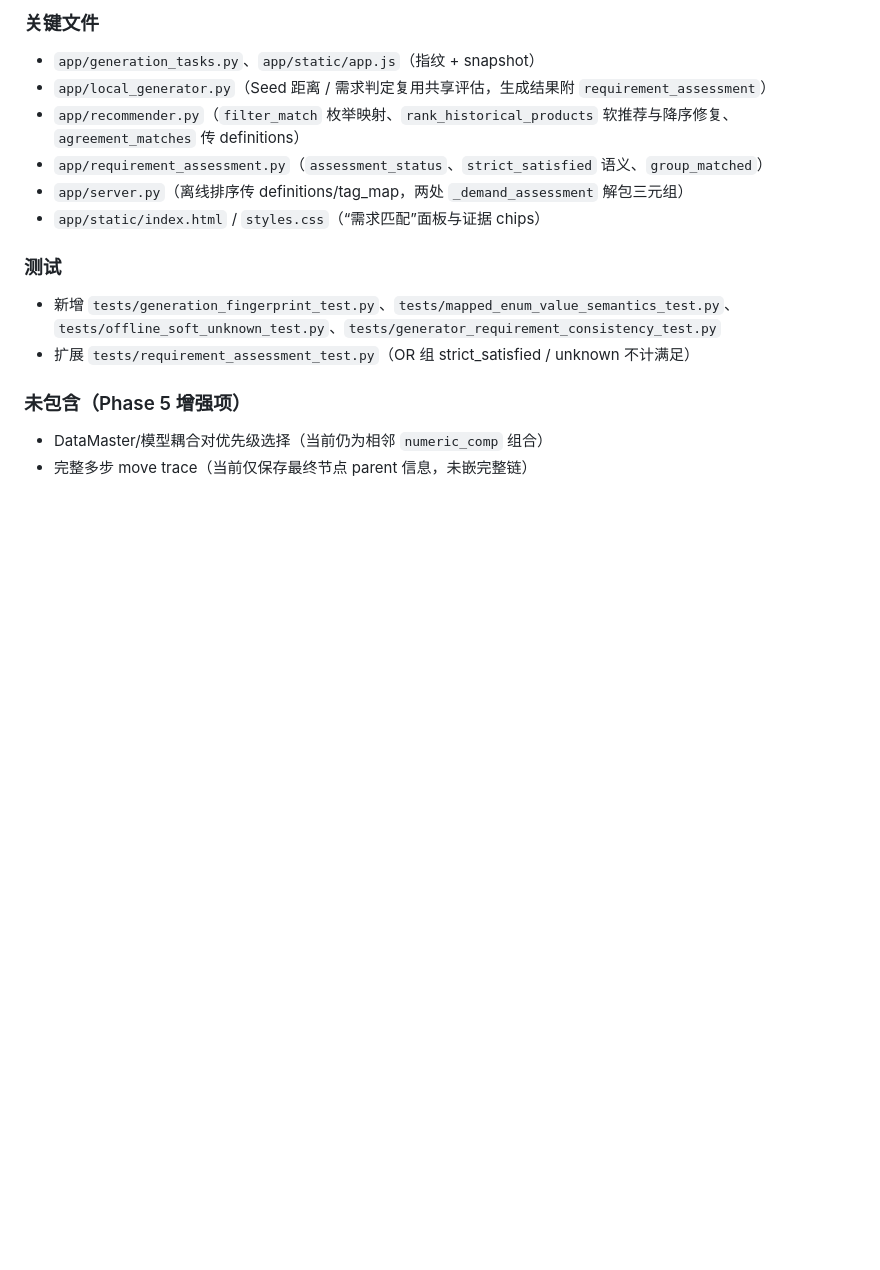
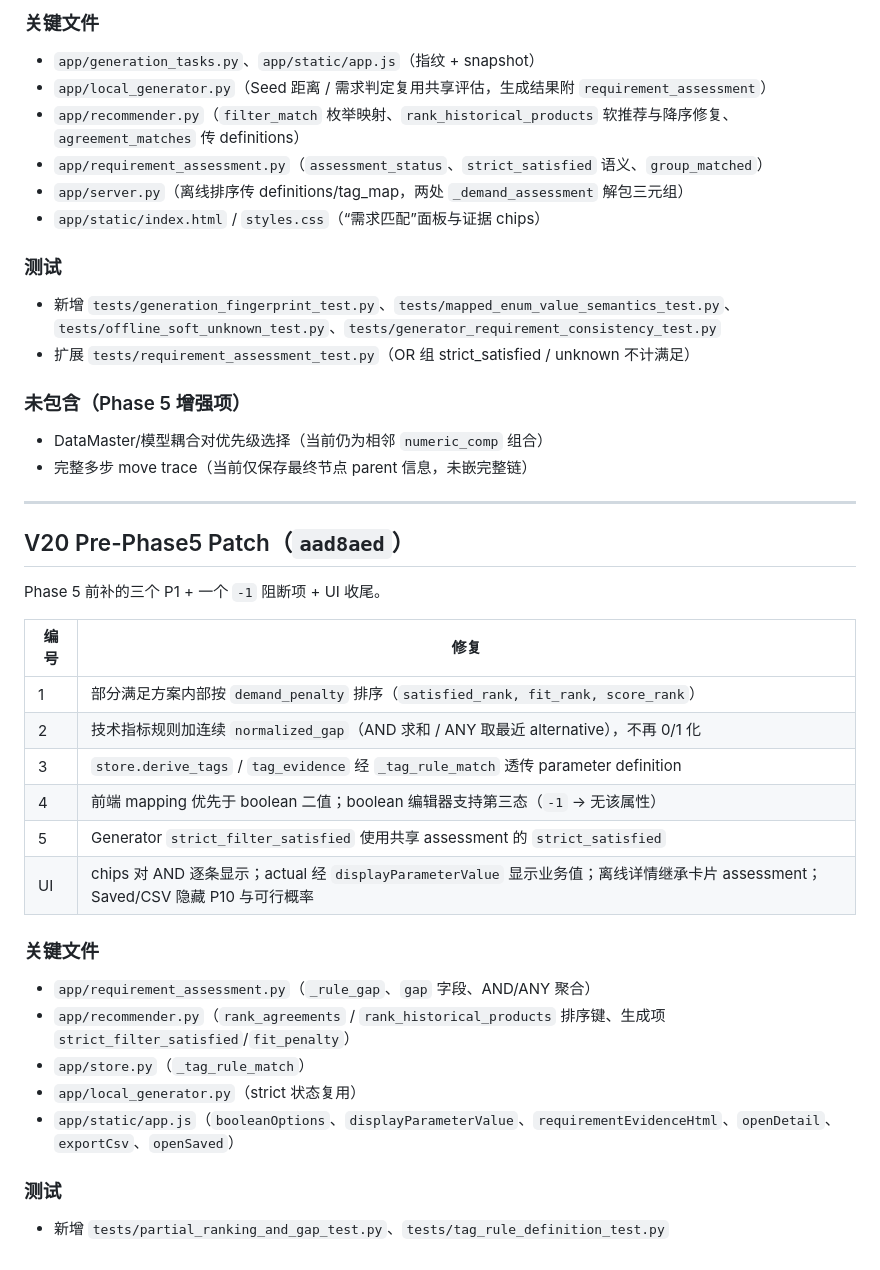
Before and after one commit to RogerRuben/recommend_prototype, a Markdown page: docs/V20_RECOMMENDATION_REFACTOR.md, the part around the change. Rendered like a GitHub page; blank space fills up the shorter version.

Commit message:
docs: record V20 pre-Phase5 patch

```diff
--- a/docs/V20_RECOMMENDATION_REFACTOR.md
+++ b/docs/V20_RECOMMENDATION_REFACTOR.md
@@ -129,3 +129,28 @@ Phase 5 之前补齐的集成收口，解决四个阶段之间仍然存在的语
 ### 未包含（Phase 5 增强项）
 - DataMaster/模型耦合对优先级选择（当前仍为相邻 `numeric_comp` 组合）
 - 完整多步 move trace（当前仅保存最终节点 parent 信息，未嵌完整链）
+
+---
+
+## V20 Pre-Phase5 Patch（`aad8aed`）
+
+Phase 5 前补的三个 P1 + 一个 `-1` 阻断项 + UI 收尾。
+
+| 编号 | 修复 |
+| --- | --- |
+| 1 | 部分满足方案内部按 `demand_penalty` 排序（`satisfied_rank, fit_rank, score_rank`） |
+| 2 | 技术指标规则加连续 `normalized_gap`（AND 求和 / ANY 取最近 alternative），不再 0/1 化 |
+| 3 | `store.derive_tags` / `tag_evidence` 经 `_tag_rule_match` 透传 parameter definition |
+| 4 | 前端 mapping 优先于 boolean 二值；boolean 编辑器支持第三态（`-1` → 无该属性） |
+| 5 | Generator `strict_filter_satisfied` 使用共享 assessment 的 `strict_satisfied` |
+| UI | chips 对 AND 逐条显示；actual 经 `displayParameterValue` 显示业务值；离线详情继承卡片 assessment；Saved/CSV 隐藏 P10 与可行概率 |
+
+### 关键文件
+- `app/requirement_assessment.py`（`_rule_gap`、`gap` 字段、AND/ANY 聚合）
+- `app/recommender.py`（`rank_agreements` / `rank_historical_products` 排序键、生成项 `strict_filter_satisfied`/`fit_penalty`）
+- `app/store.py`（`_tag_rule_match`）
+- `app/local_generator.py`（strict 状态复用）
+- `app/static/app.js`（`booleanOptions`、`displayParameterValue`、`requirementEvidenceHtml`、`openDetail`、`exportCsv`、`openSaved`）
+
+### 测试
+- 新增 `tests/partial_ranking_and_gap_test.py`、`tests/tag_rule_definition_test.py`
```
